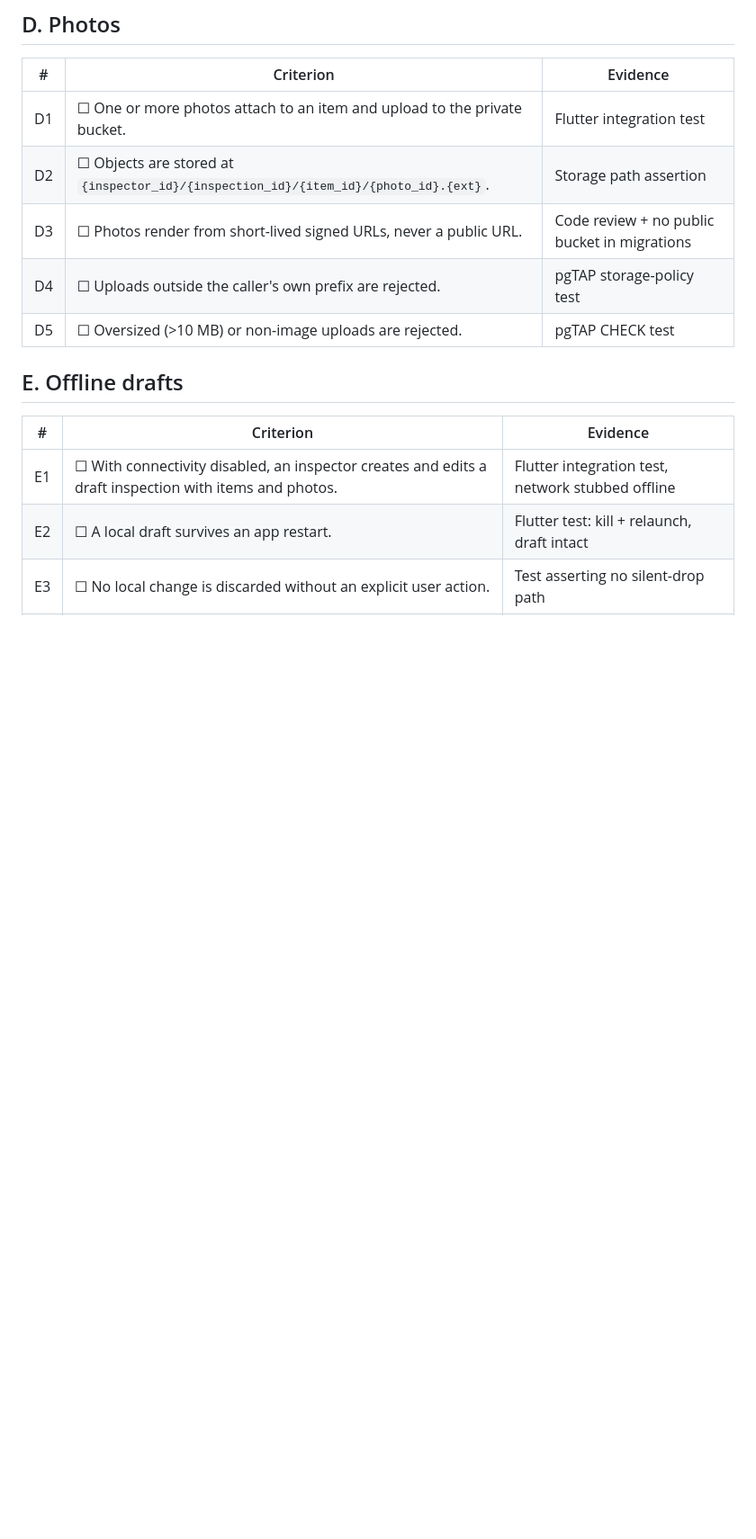
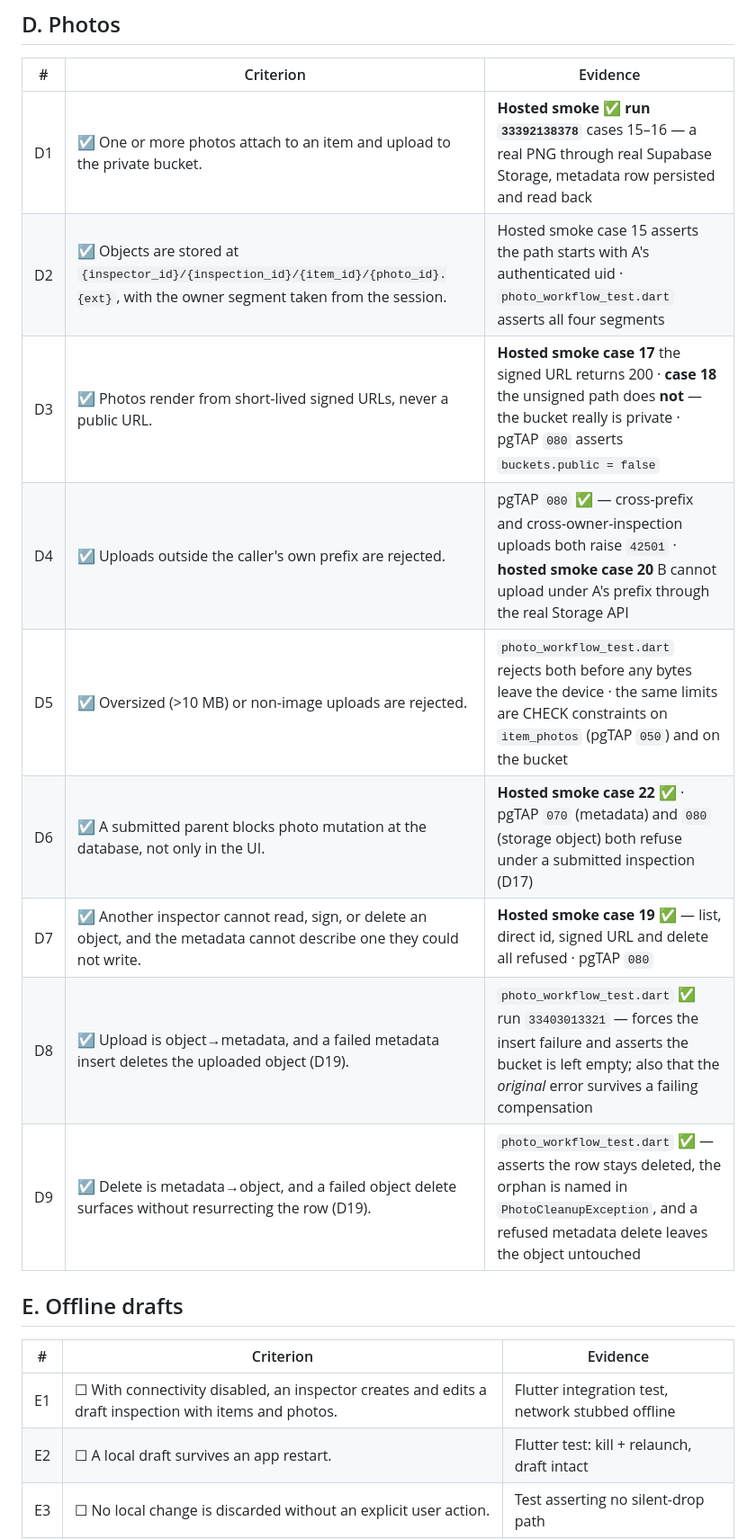
Before and after one commit to huyupwork-hub/upwork-system, a Markdown page: docs/ACCEPTANCE.md, the part around one of its changes. Shown at 90% size. Rendered like a GitHub page; blank space fills up the shorter version.

```diff
--- a/docs/ACCEPTANCE.md
+++ b/docs/ACCEPTANCE.md
@@ -51,11 +51,15 @@ Status key: ☐ not started · ◐ in progress · ☑ met with evidence
 
 | # | Criterion | Evidence |
 |---|---|---|
-| D1 | ☐ One or more photos attach to an item and upload to the private bucket. | Flutter integration test |
-| D2 | ☐ Objects are stored at `{inspector_id}/{inspection_id}/{item_id}/{photo_id}.{ext}`. | Storage path assertion |
-| D3 | ☐ Photos render from short-lived signed URLs, never a public URL. | Code review + no public bucket in migrations |
-| D4 | ☐ Uploads outside the caller's own prefix are rejected. | pgTAP storage-policy test |
-| D5 | ☐ Oversized (>10 MB) or non-image uploads are rejected. | pgTAP CHECK test |
+| D1 | ☑ One or more photos attach to an item and upload to the private bucket. | **Hosted smoke ✅ run `33392138378`** cases 15–16 — a real PNG through real Supabase Storage, metadata row persisted and read back |
+| D2 | ☑ Objects are stored at `{inspector_id}/{inspection_id}/{item_id}/{photo_id}.{ext}`, with the owner segment taken from the session. | Hosted smoke case 15 asserts the path starts with A's authenticated uid · `photo_workflow_test.dart` asserts all four segments |
+| D3 | ☑ Photos render from short-lived signed URLs, never a public URL. | **Hosted smoke case 17** the signed URL returns 200 · **case 18** the unsigned path does **not** — the bucket really is private · pgTAP `080` asserts `buckets.public = false` |
+| D4 | ☑ Uploads outside the caller's own prefix are rejected. | pgTAP `080` ✅ — cross-prefix and cross-owner-inspection uploads both raise `42501` · **hosted smoke case 20** B cannot upload under A's prefix through the real Storage API |
+| D5 | ☑ Oversized (>10 MB) or non-image uploads are rejected. | `photo_workflow_test.dart` rejects both before any bytes leave the device · the same limits are CHECK constraints on `item_photos` (pgTAP `050`) and on the bucket |
+| D6 | ☑ A submitted parent blocks photo mutation at the database, not only in the UI. | **Hosted smoke case 22** ✅ · pgTAP `070` (metadata) and `080` (storage object) both refuse under a submitted inspection (D17) |
+| D7 | ☑ Another inspector cannot read, sign, or delete an object, and the metadata cannot describe one they could not write. | **Hosted smoke case 19** ✅ — list, direct id, signed URL and delete all refused · pgTAP `080` |
+| D8 | ☑ Upload is object→metadata, and a failed metadata insert deletes the uploaded object (D19). | `photo_workflow_test.dart` ✅ run `33403013321` — forces the insert failure and asserts the bucket is left empty; also that the *original* error survives a failing compensation |
+| D9 | ☑ Delete is metadata→object, and a failed object delete surfaces without resurrecting the row (D19). | `photo_workflow_test.dart` ✅ — asserts the row stays deleted, the orphan is named in `PhotoCleanupException`, and a refused metadata delete leaves the object untouched |
 
 ## E. Offline drafts
 
```
Also changed, not shown: other parts of docs/ACCEPTANCE.md (+60 -2 lines).
